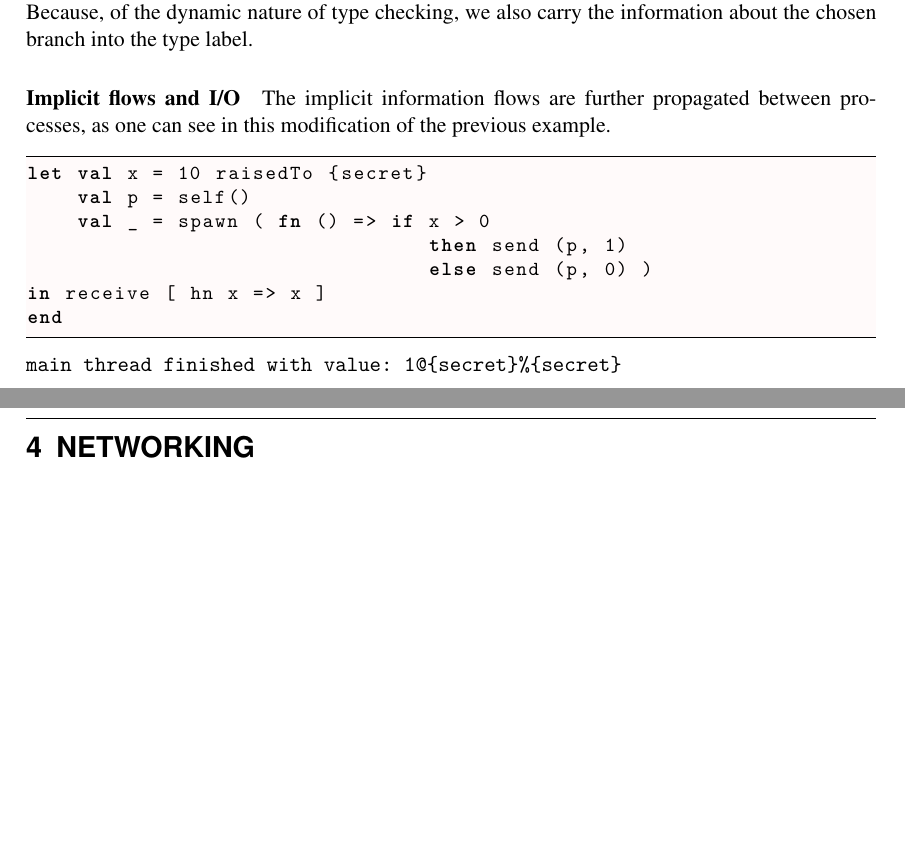
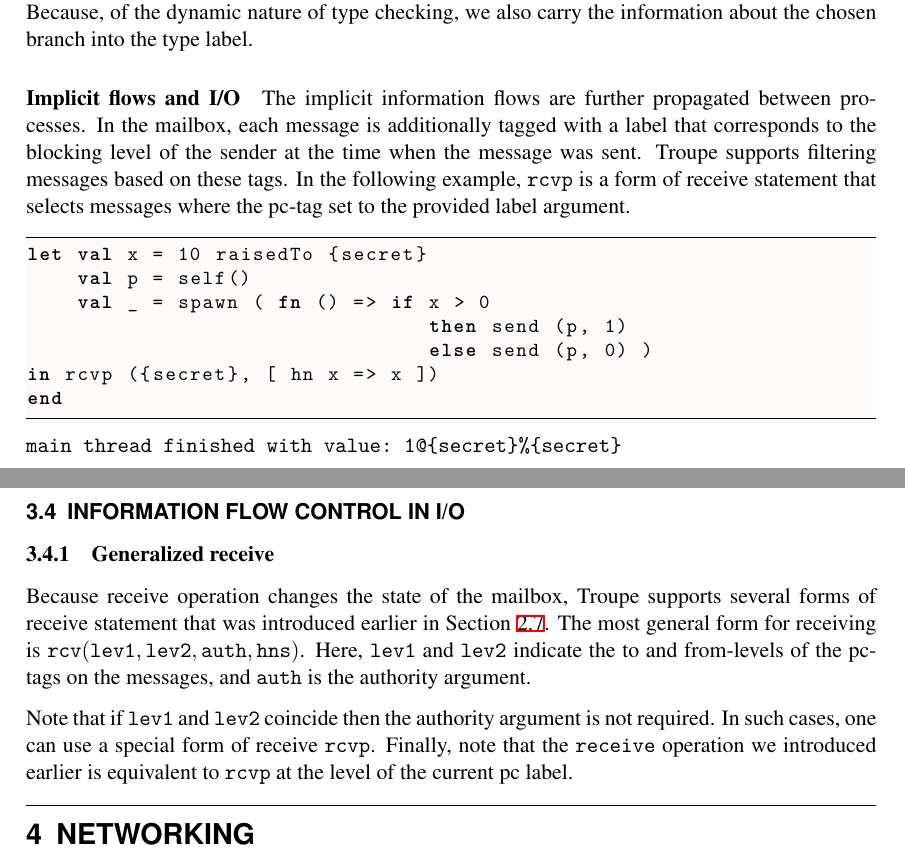
Before and after one commit to TroupeLang/Troupe-user-guide, a LaTeX document (main.tex, which reads body.tex): two parts of pages 10 and 13 of 20, joined at a grey line, cut so that both start at the same text, the shorter picture padded with empty space. Compiled offline with XeLaTeX.

Commit message:
checkpoint

```diff
--- a/body.tex
+++ b/body.tex
@@ -405,8 +405,12 @@ branch that has been chosen here. Because, of the dynamic nature of type checkin
 we also carry the information about the chosen branch into the type label.
 
 \paragraph{Implicit flows and I/O}
-The implicit information flows are further propagated between processes,
-as one can see in this modification of the previous example.
+The implicit information flows are further propagated between processes.
+In the mailbox, each message is additionally tagged with a label that
+corresponds to the blocking level of the sender at the time when the message was sent.
+Troupe supports filtering messages based on these tags.
+In the following example, \code{rcvp} is a form of receive statement that selects messages
+where the pc-tag set to the provided label argument.
 
 \begin{lstlisting}
 let val x = 10 raisedTo {secret}
@@ -414,7 +418,7 @@ let val x = 10 raisedTo {secret}
     val _ = spawn ( fn () => if x > 0
     							then send (p, 1)
     							else send (p, 0) )
-in receive [ hn x => x ]
+in rcvp ({secret}, [ hn x => x ])
 end
 \end{lstlisting}
 \begin{verbatim}
@@ -566,8 +570,20 @@ Here, \code{tmp} is a fresh variable that is not part of the user program. Primi
 \code{pinipop} dynamically scope the part of the execution for which the blocking label is declassified.
 
 
+\subsection{Information flow control in I/O}
+\subsubsection{Generalized receive}
+Because receive operation changes the state of the mailbox, Troupe supports several forms
+of receive statement that was introduced earlier in Section~\ref{sec:concurrency}. The most
+general form for receiving is \code{rcv(lev1,lev2,auth,hns)}. Here, \code{lev1} and \code{lev2}
+indicate the to and from-levels of the pc-tags on the messages, and \code{auth} is the authority
+argument.
 
 
+
+Note that if \code{lev1} and \code{lev2} coincide then the authority argument
+is not required. In such cases, one can use a special form of receive \code{rcvp}.
+Finally, note that the \code{receive} operation we introduced earlier is equivalent to \code{rcvp}
+at the level of the current pc label.
 
 \section{Networking}
 \label{sec:network}
```
Also changed, not shown: body.tex (10 more changed lines).
